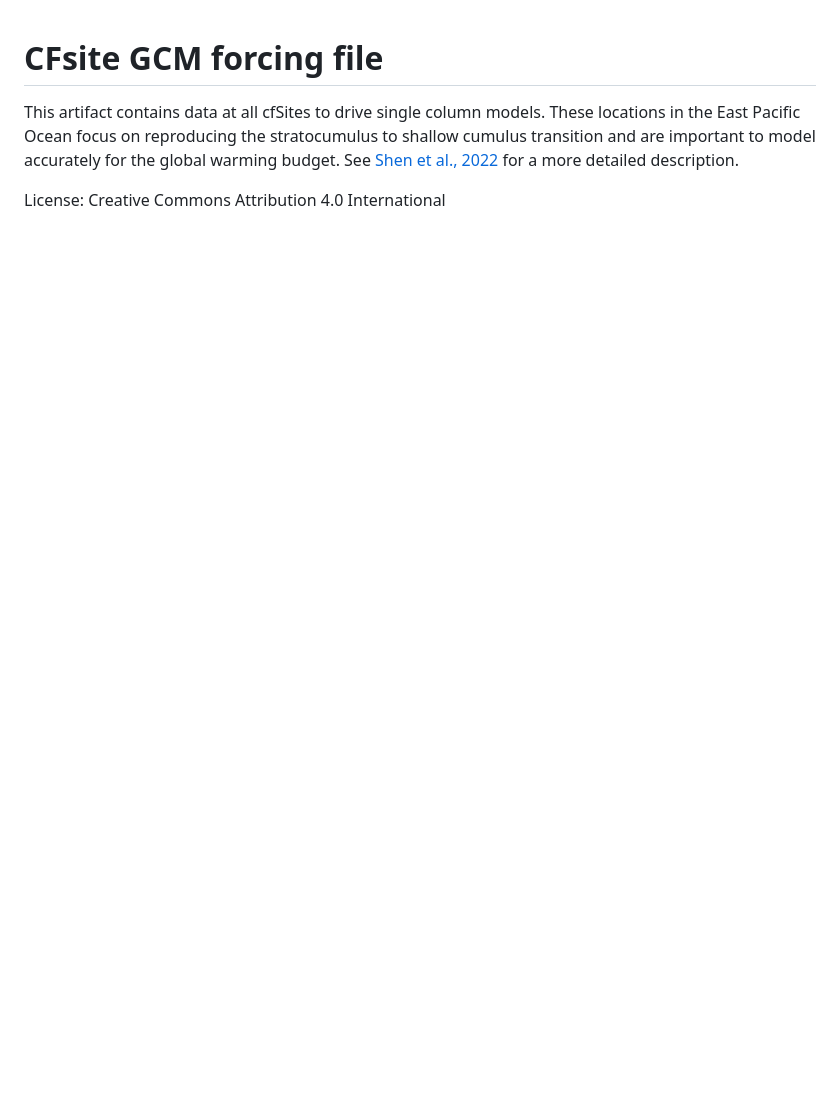
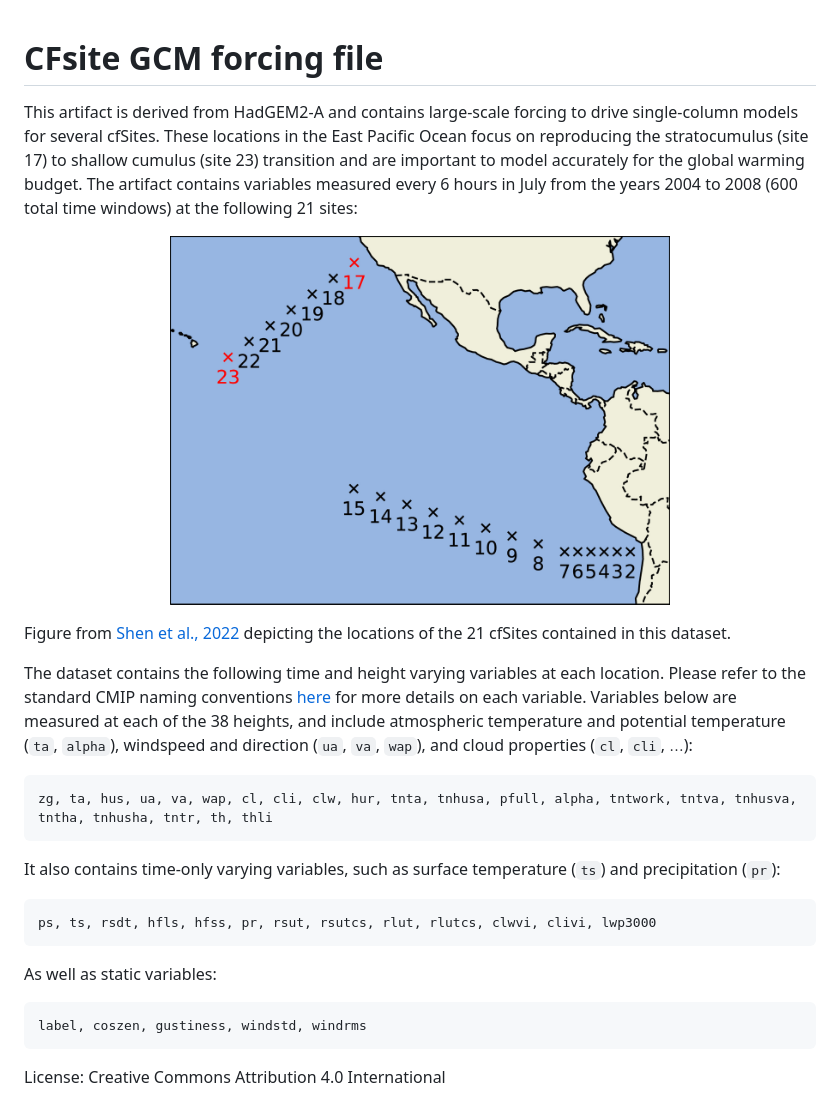
Before and after one commit to CliMA/ClimaArtifacts, a Markdown page: cfsite_gcm_forcing/README.md, the part around the change. Drawn GitHub-style; pictures changed too: cfsite_gcm_forcing/shen2022_f1.png (added); blank space fills up the shorter version.

````diff
--- a/cfsite_gcm_forcing/README.md
+++ b/cfsite_gcm_forcing/README.md
@@ -1,6 +1,27 @@
 # CFsite GCM forcing file
 
-This artifact contains data at all cfSites to drive single column models. These locations in the East Pacific Ocean focus on reproducing the stratocumulus to shallow cumulus transition and are important to model accurately for the global warming budget. See [Shen et al., 2022](https://doi.org/10.1029/2021MS002631) for a more detailed description.
+This artifact is derived from HadGEM2-A and contains large-scale forcing to drive single-column models for several cfSites. These locations in the East Pacific Ocean focus on reproducing the stratocumulus (site 17) to shallow cumulus (site 23) transition and are important to model accurately for the global warming budget. The artifact contains variables measured every 6 hours in July from the years 2004 to 2008 (600 total time windows) at the following 21 sites:
+<p align="center">
+  <img src="shen2022_f1.png" alt="Description of Image" width="500" height=auto>
+
+  Figure from [Shen et al., 2022](https://doi.org/10.1029/2021MS002631) depicting the locations of the 21 cfSites contained in this dataset.
+</p>
+
+The dataset contains the following time and height varying variables at each location. Please refer to the standard CMIP naming conventions [here](https://airtable.com/appYNLuWqAgzLbhSq/shrKcLEdssxb8Yvcp/tblL7dJkC3vl5zQLb) for more details on each variable. Variables below are measured at each of the 38 heights, and include atmospheric temperature and potential temperature (`ta`, `alpha`), windspeed and direction (`ua`, `va`, `wap`), and cloud properties (`cl`, `cli`, $\dotsc$):
+
+```julia
+zg, ta, hus, ua, va, wap, cl, cli, clw, hur, tnta, tnhusa, pfull, alpha, tntwork, tntva, tnhusva, tntha, tnhusha, tntr, th, thli
+```
+
+It also contains time-only varying variables, such as surface temperature (`ts`) and precipitation (`pr`):
+```julia
+ps, ts, rsdt, hfls, hfss, pr, rsut, rsutcs, rlut, rlutcs, clwvi, clivi, lwp3000
+```
+
+As well as static variables:
+```julia
+label, coszen, gustiness, windstd, windrms
+```
 
 
 License: Creative Commons Attribution 4.0 International
````
